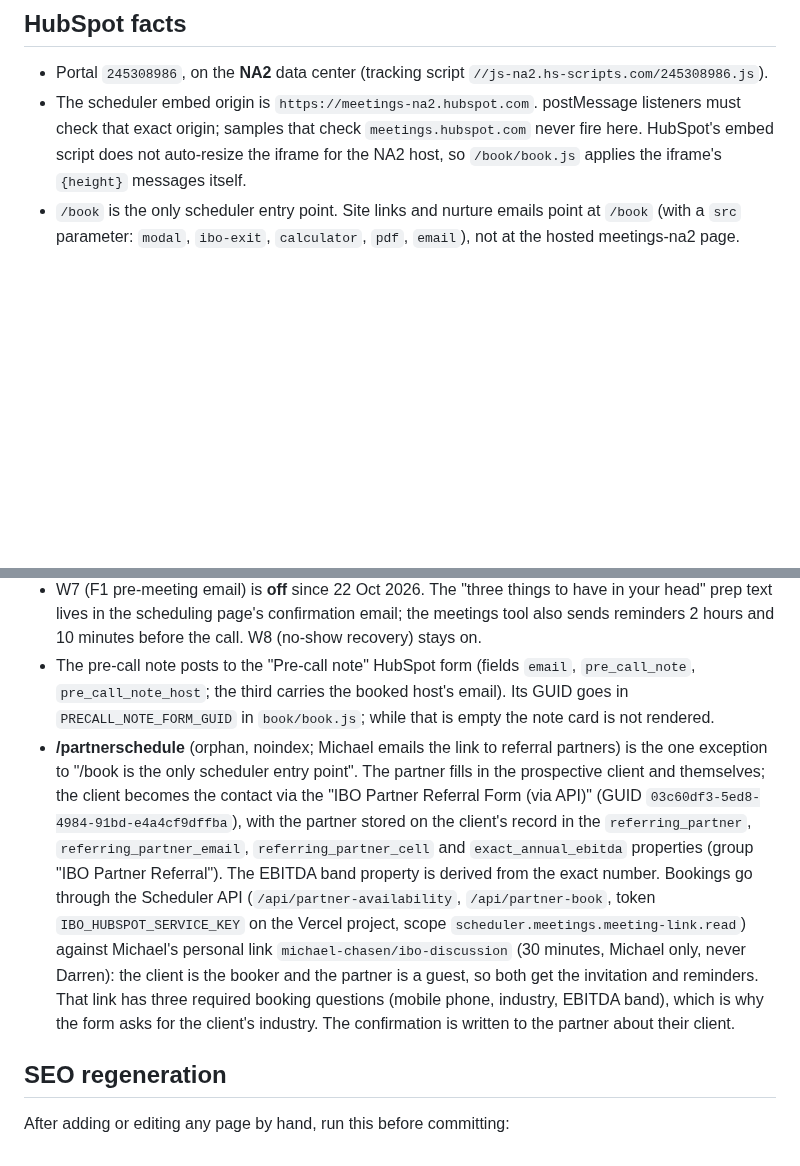
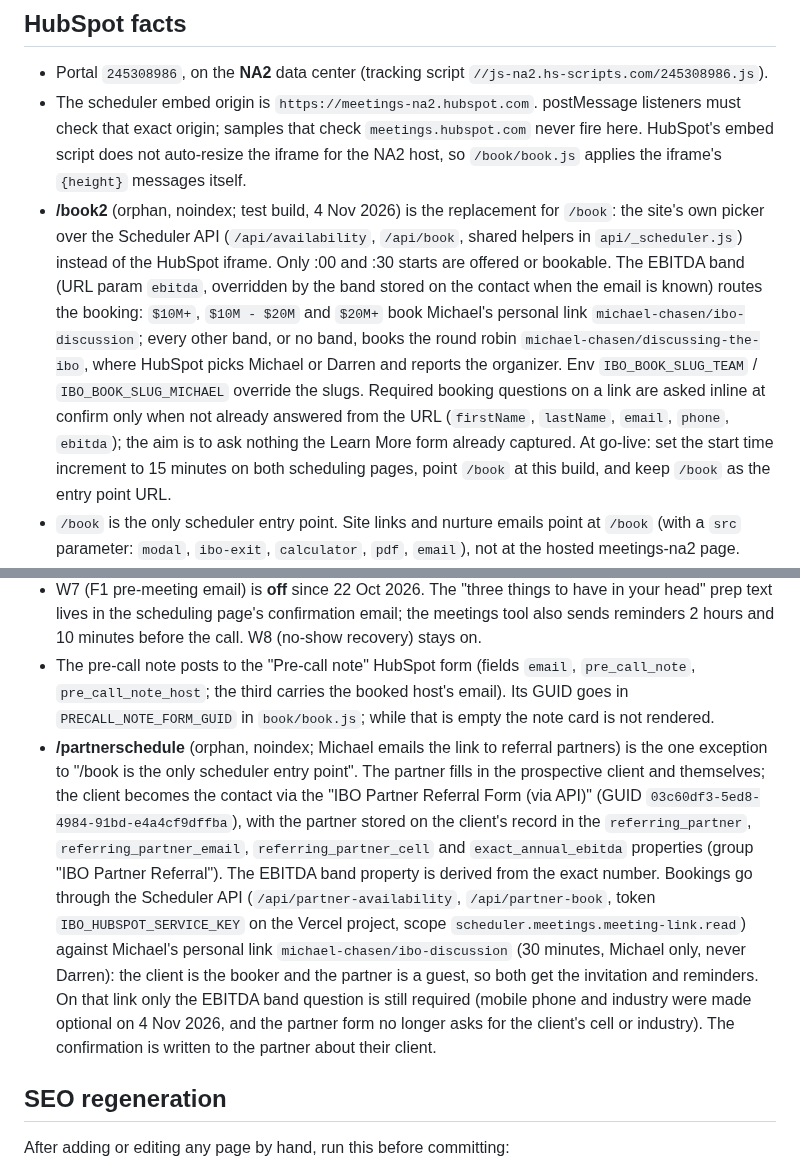
Before and after one commit to gregdavies-star/iboadvisors, a Markdown page: CLAUDE.md, 2 parts joined by grey strips. Drawn GitHub-style; blank space fills up the shorter version.

Commit message:
CLAUDE.md: record /book2 and the partner link's remaining required question
Co-Authored-By: Claude Fable 5.1 <noreply@anthropic.com>
Claude-Session: https://claude.ai/code/session_01DyVcqHBnBamBpJujZkocAy

```diff
--- a/CLAUDE.md
+++ b/CLAUDE.md
@@ -14,6 +14,7 @@ Static HTML/CSS/JS on Vercel (project `iboadvisors`), no build step. See README.
 
 - Portal `245308986`, on the **NA2** data center (tracking script `//js-na2.hs-scripts.com/245308986.js`).
 - The scheduler embed origin is `https://meetings-na2.hubspot.com`. postMessage listeners must check that exact origin; samples that check `meetings.hubspot.com` never fire here. HubSpot's embed script does not auto-resize the iframe for the NA2 host, so `/book/book.js` applies the iframe's `{height}` messages itself.
+- **/book2** (orphan, noindex; test build, 4 Nov 2026) is the replacement for `/book`: the site's own picker over the Scheduler API (`/api/availability`, `/api/book`, shared helpers in `api/_scheduler.js`) instead of the HubSpot iframe. Only :00 and :30 starts are offered or bookable. The EBITDA band (URL param `ebitda`, overridden by the band stored on the contact when the email is known) routes the booking: `$10M+`, `$10M - $20M` and `$20M+` book Michael's personal link `michael-chasen/ibo-discussion`; every other band, or no band, books the round robin `michael-chasen/discussing-the-ibo`, where HubSpot picks Michael or Darren and reports the organizer. Env `IBO_BOOK_SLUG_TEAM` / `IBO_BOOK_SLUG_MICHAEL` override the slugs. Required booking questions on a link are asked inline at confirm only when not already answered from the URL (`firstName`, `lastName`, `email`, `phone`, `ebitda`); the aim is to ask nothing the Learn More form already captured. At go-live: set the start time increment to 15 minutes on both scheduling pages, point `/book` at this build, and keep `/book` as the entry point URL.
 - `/book` is the only scheduler entry point. Site links and nurture emails point at `/book` (with a `src` parameter: `modal`, `ibo-exit`, `calculator`, `pdf`, `email`), not at the hosted meetings-na2 page.
 - The scheduling page's "redirect after booking" setting must stay **OFF**. Inside the /book embed it would navigate the whole page away from the on-site confirmation.
 - The scheduling page is a round robin between Michael Chasen (michael@iboadvisors.com, owner 88777593) and Darren Gleeman (darren@iboadvisors.com, owner 162759897). `/book` resolves the host from the booking message's `postResponse.organizer` (by email, then user id, then name) and renders the confirmation from it. Host details (name, title, email, portrait, credential lines) live in the `HOSTS` table in `book/book.js`.
@@ -22,7 +23,7 @@ Static HTML/CSS/JS on Vercel (project `iboadvisors`), no build step. See README.
 - Active list **283 "Suppression - in conversation"** (Lead Status in any sales stage, or Last Contacted within 14 days) is a suppression segment on W0-W6 and the trigger for W9. Reps set Lead Status the moment a conversation starts; that is what pulls a contact out of marketing.
 - W7 (F1 pre-meeting email) is **off** since 22 Oct 2026. The "three things to have in your head" prep text lives in the scheduling page's confirmation email; the meetings tool also sends reminders 2 hours and 10 minutes before the call. W8 (no-show recovery) stays on.
 - The pre-call note posts to the "Pre-call note" HubSpot form (fields `email`, `pre_call_note`, `pre_call_note_host`; the third carries the booked host's email). Its GUID goes in `PRECALL_NOTE_FORM_GUID` in `book/book.js`; while that is empty the note card is not rendered.
-- **/partnerschedule** (orphan, noindex; Michael emails the link to referral partners) is the one exception to "/book is the only scheduler entry point". The partner fills in the prospective client and themselves; the client becomes the contact via the "IBO Partner Referral Form (via API)" (GUID `03c60df3-5ed8-4984-91bd-e4a4cf9dffba`), with the partner stored on the client's record in the `referring_partner`, `referring_partner_email`, `referring_partner_cell` and `exact_annual_ebitda` properties (group "IBO Partner Referral"). The EBITDA band property is derived from the exact number. Bookings go through the Scheduler API (`/api/partner-availability`, `/api/partner-book`, token `IBO_HUBSPOT_SERVICE_KEY` on the Vercel project, scope `scheduler.meetings.meeting-link.read`) against Michael's personal link `michael-chasen/ibo-discussion` (30 minutes, Michael only, never Darren): the client is the booker and the partner is a guest, so both get the invitation and reminders. That link has three required booking questions (mobile phone, industry, EBITDA band), which is why the form asks for the client's industry. The confirmation is written to the partner about their client.
+- **/partnerschedule** (orphan, noindex; Michael emails the link to referral partners) is the one exception to "/book is the only scheduler entry point". The partner fills in the prospective client and themselves; the client becomes the contact via the "IBO Partner Referral Form (via API)" (GUID `03c60df3-5ed8-4984-91bd-e4a4cf9dffba`), with the partner stored on the client's record in the `referring_partner`, `referring_partner_email`, `referring_partner_cell` and `exact_annual_ebitda` properties (group "IBO Partner Referral"). The EBITDA band property is derived from the exact number. Bookings go through the Scheduler API (`/api/partner-availability`, `/api/partner-book`, token `IBO_HUBSPOT_SERVICE_KEY` on the Vercel project, scope `scheduler.meetings.meeting-link.read`) against Michael's personal link `michael-chasen/ibo-discussion` (30 minutes, Michael only, never Darren): the client is the booker and the partner is a guest, so both get the invitation and reminders. On that link only the EBITDA band question is still required (mobile phone and industry were made optional on 4 Nov 2026, and the partner form no longer asks for the client's cell or industry). The confirmation is written to the partner about their client.
 
 ## SEO regeneration
 
```
